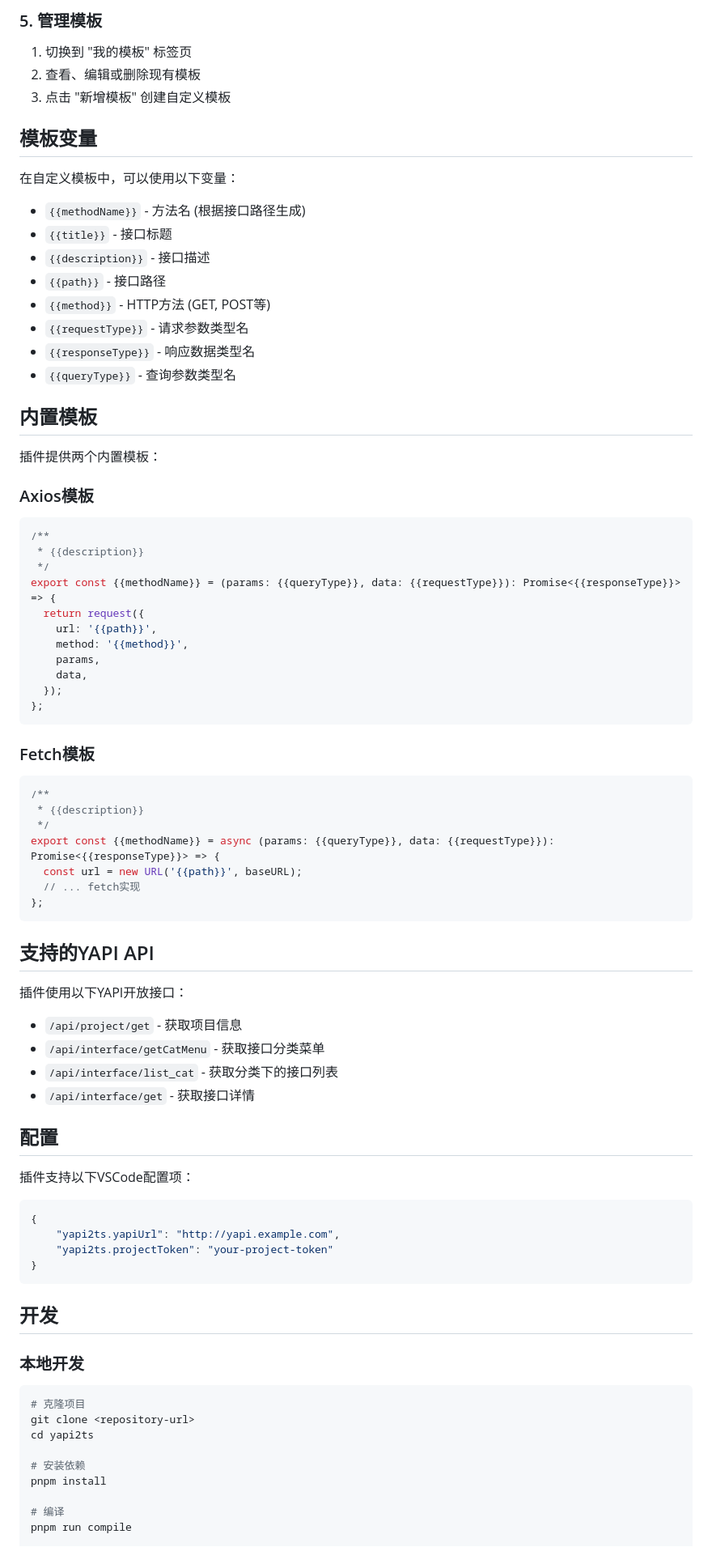
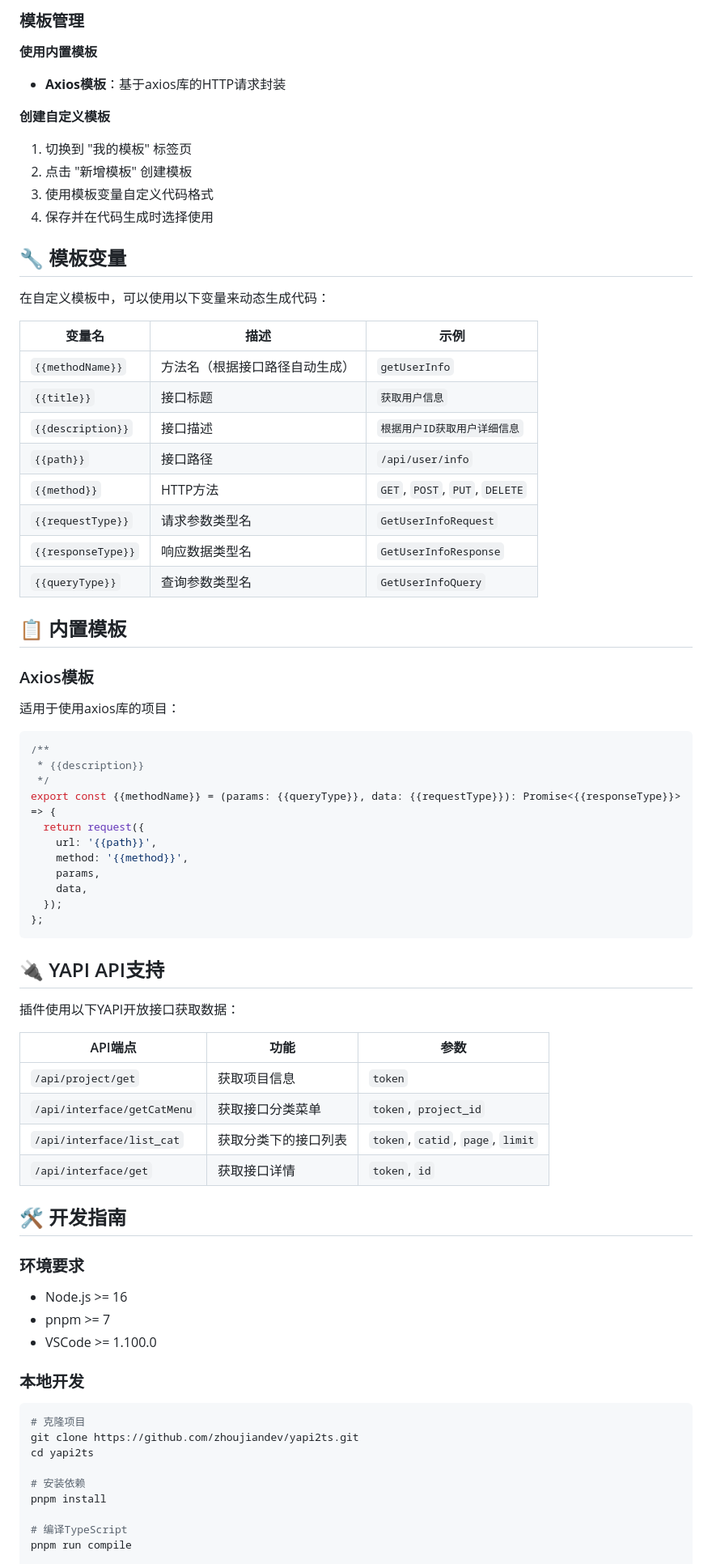
Before and after one commit to zhoujiandev/yapi2ts, a Markdown page: README.md, the part around one of its changes. Shown at 81% size. GitHub-like rendering.

````diff
--- a/README.md
+++ b/README.md
@@ -53,28 +70,37 @@
 
-### 5. 管理模板
+### 模板管理
+
+**使用内置模板**
+
+- **Axios模板**：基于axios库的HTTP请求封装
+
+**创建自定义模板**
 
 1. 切换到 "我的模板" 标签页
-2. 查看、编辑或删除现有模板
-3. 点击 "新增模板" 创建自定义模板
+2. 点击 "新增模板" 创建模板
+3. 使用模板变量自定义代码格式
+4. 保存并在代码生成时选择使用
 
-## 模板变量
+## 🔧 模板变量
 
-在自定义模板中，可以使用以下变量：
+在自定义模板中，可以使用以下变量来动态生成代码：
 
-- `{{methodName}}` - 方法名 (根据接口路径生成)
-- `{{title}}` - 接口标题
-- `{{description}}` - 接口描述
-- `{{path}}` - 接口路径
-- `{{method}}` - HTTP方法 (GET, POST等)
-- `{{requestType}}` - 请求参数类型名
-- `{{responseType}}` - 响应数据类型名
-- `{{queryType}}` - 查询参数类型名
+| 变量名             | 描述                           | 示例                           |
+| ------------------ | ------------------------------ | ------------------------------ |
+| `{{methodName}}`   | 方法名（根据接口路径自动生成） | `getUserInfo`                  |
+| `{{title}}`        | 接口标题                       | `获取用户信息`                 |
+| `{{description}}`  | 接口描述                       | `根据用户ID获取用户详细信息`   |
+| `{{path}}`         | 接口路径                       | `/api/user/info`               |
+| `{{method}}`       | HTTP方法                       | `GET`, `POST`, `PUT`, `DELETE` |
+| `{{requestType}}`  | 请求参数类型名                 | `GetUserInfoRequest`           |
+| `{{responseType}}` | 响应数据类型名                 | `GetUserInfoResponse`          |
+| `{{queryType}}`    | 查询参数类型名                 | `GetUserInfoQuery`             |
 
-## 内置模板
-
-插件提供两个内置模板：
+## 📋 内置模板
 
 ### Axios模板
+
+适用于使用axios库的项目：
 
 ```typescript
 /**
@@ -90,50 +116,35 @@ export const {{methodName}} = (params: {{queryType}}, data: {{requestType}}): Pr
 };
 ```
 
-### Fetch模板
+## 🔌 YAPI API支持
 
-```typescript
-/**
- * {{description}}
- */
-export const {{methodName}} = async (params: {{queryType}}, data: {{requestType}}): Promise<{{responseType}}> => {
-  const url = new URL('{{path}}', baseURL);
-  // ... fetch实现
-};
-```
+插件使用以下YAPI开放接口获取数据：
 
-## 支持的YAPI API
+| API端点                     | 功能                 | 参数                              |
+| --------------------------- | -------------------- | --------------------------------- |
+| `/api/project/get`          | 获取项目信息         | `token`                           |
+| `/api/interface/getCatMenu` | 获取接口分类菜单     | `token`, `project_id`             |
+| `/api/interface/list_cat`   | 获取分类下的接口列表 | `token`, `catid`, `page`, `limit` |
+| `/api/interface/get`        | 获取接口详情         | `token`, `id`                     |
 
-插件使用以下YAPI开放接口：
+## 🛠️ 开发指南
 
-- `/api/project/get` - 获取项目信息
-- `/api/interface/getCatMenu` - 获取接口分类菜单
-- `/api/interface/list_cat` - 获取分类下的接口列表
-- `/api/interface/get` - 获取接口详情
+### 环境要求
 
-## 配置
-
-插件支持以下VSCode配置项：
-
-```json
-{
-    "yapi2ts.yapiUrl": "http://yapi.example.com",
-    "yapi2ts.projectToken": "your-project-token"
-}
-```
-
-## 开发
+- Node.js >= 16
+- pnpm >= 7
+- VSCode >= 1.100.0
 
 ### 本地开发
 
 ```bash
 # 克隆项目
-git clone <repository-url>
+git clone https://github.com/zhoujiandev/yapi2ts.git
 cd yapi2ts
 
 # 安装依赖
 pnpm install
 
-# 编译
+# 编译TypeScript
 pnpm run compile
 
````
Also changed, not shown: other parts of README.md (+108 -44 lines).
